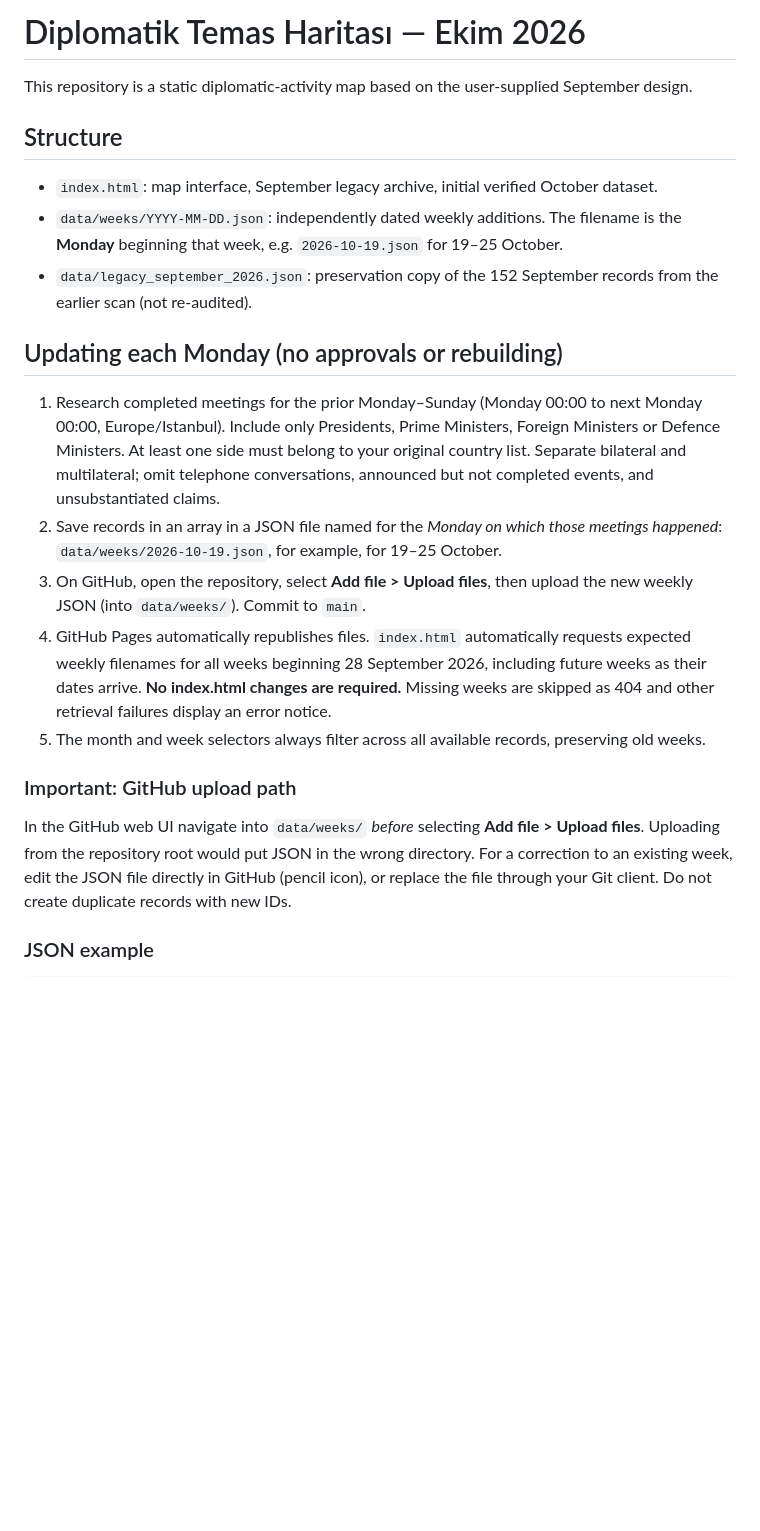
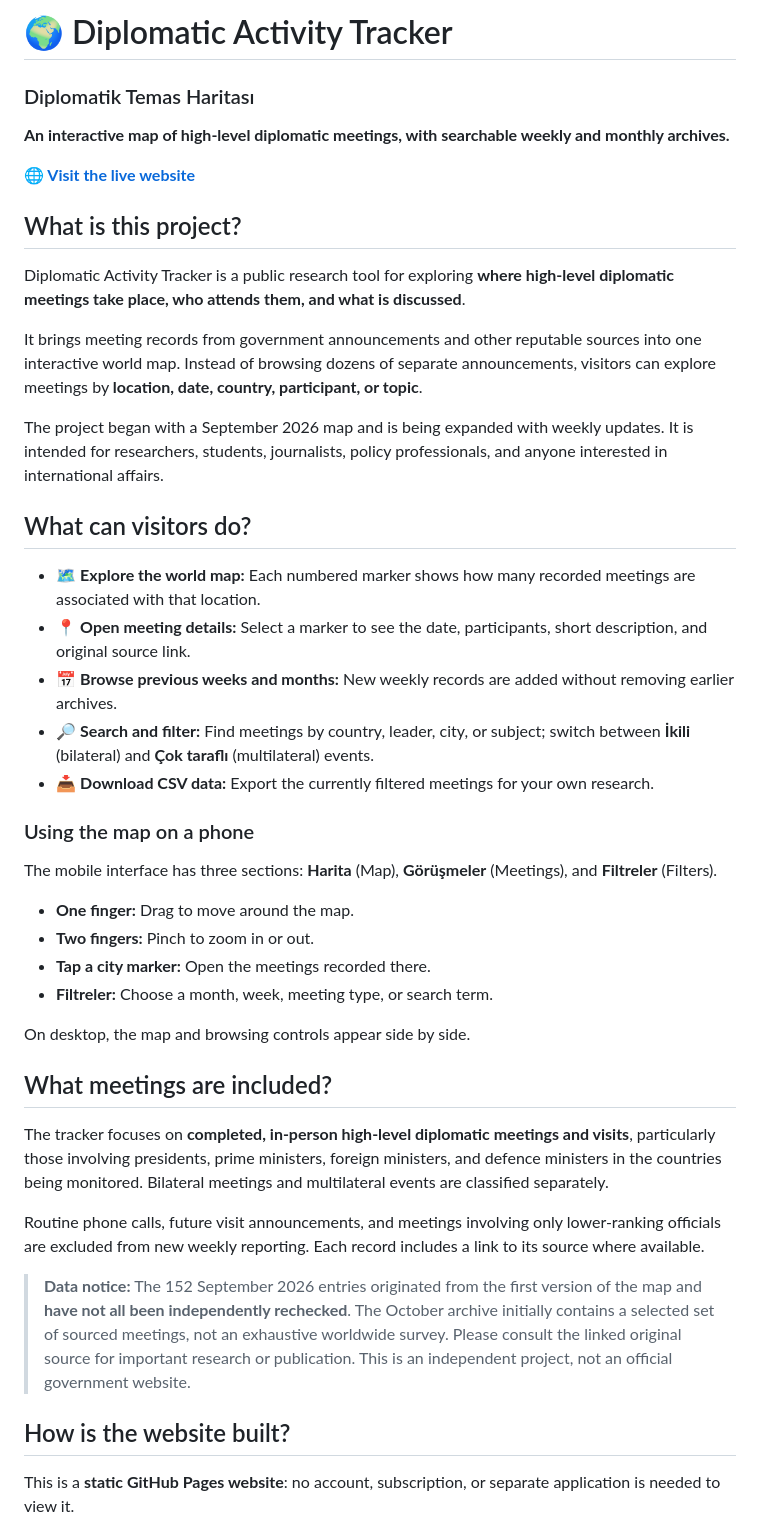
Before and after one commit to muhammed1187ad-svg/diplomatic-tracker, a Markdown page: README.md, the part around one of its changes. Drawn GitHub-style; blank space fills up the shorter version.

```diff
--- a/README.md
+++ b/README.md
@@ -1,23 +1,46 @@
-# Diplomatik Temas Haritası — Ekim 2026
+# 🌍 Diplomatic Activity Tracker
+### Diplomatik Temas Haritası
 
-This repository is a static diplomatic-activity map based on the user-supplied September design.
+**An interactive map of high-level diplomatic meetings, with searchable weekly and monthly archives.**
 
-## Structure
+**🌐 [Visit the live website](https://muhammed1187ad-svg.github.io/diplomatic-tracker/)**
 
-- `index.html`: map interface, September legacy archive, initial verified October dataset.
-- `data/weeks/YYYY-MM-DD.json`: independently dated weekly additions. The filename is the **Monday** beginning that week, e.g. `2026-10-19.json` for 19–25 October.
-- `data/legacy_september_2026.json`: preservation copy of the 152 September records from the earlier scan (not re-audited).
+## What is this project?
 
-## Updating each Monday (no approvals or rebuilding)
+Diplomatic Activity Tracker is a public research tool for exploring **where high-level diplomatic meetings take place, who attends them, and what is discussed**.
 
-1. Research completed meetings for the prior Monday–Sunday (Monday 00:00 to next Monday 00:00, Europe/Istanbul). Include only Presidents, Prime Ministers, Foreign Ministers or Defence Ministers. At least one side must belong to your original country list. Separate bilateral and multilateral; omit telephone conversations, announced but not completed events, and unsubstantiated claims.
-2. Save records in an array in a JSON file named for the *Monday on which those meetings happened*: `data/weeks/2026-10-19.json`, for example, for 19–25 October.
-3. On GitHub, open the repository, select **Add file > Upload files**, then upload the new weekly JSON (into `data/weeks/`). Commit to `main`.
-4. GitHub Pages automatically republishes files. `index.html` automatically requests expected weekly filenames for all weeks beginning 28 September 2026, including future weeks as their dates arrive. **No index.html changes are required.** Missing weeks are skipped as 404 and other retrieval failures display an error notice.
-5. The month and week selectors always filter across all available records, preserving old weeks.
+It brings meeting records from government announcements and other reputable sources into one interactive world map. Instead of browsing dozens of separate announcements, visitors can explore meetings by **location, date, country, participant, or topic**.
 
-### Important: GitHub upload path
+The project began with a September 2026 map and is being expanded with weekly updates. It is intended for researchers, students, journalists, policy professionals, and anyone interested in international affairs.
 
-In the GitHub web UI navigate into `data/weeks/` *before* selecting **Add file > Upload files**. Uploading from the repository root would put JSON in the wrong directory. For a correction to an existing week, edit the JSON file directly in GitHub (pencil icon), or replace the file through your Git client. Do not create duplicate records with new IDs.
+## What can visitors do?
 
-### JSON example
+- 🗺️ **Explore the world map:** Each numbered marker shows how many recorded meetings are associated with that location.
+- 📍 **Open meeting details:** Select a marker to see the date, participants, short description, and original source link.
+- 📅 **Browse previous weeks and months:** New weekly records are added without removing earlier archives.
+- 🔎 **Search and filter:** Find meetings by country, leader, city, or subject; switch between **İkili** (bilateral) and **Çok taraflı** (multilateral) events.
+- 📥 **Download CSV data:** Export the currently filtered meetings for your own research.
+
+### Using the map on a phone
+
+The mobile interface has three sections: **Harita** (Map), **Görüşmeler** (Meetings), and **Filtreler** (Filters).
+
+- **One finger:** Drag to move around the map.
+- **Two fingers:** Pinch to zoom in or out.
+- **Tap a city marker:** Open the meetings recorded there.
+- **Filtreler:** Choose a month, week, meeting type, or search term.
+
+On desktop, the map and browsing controls appear side by side.
+
+## What meetings are included?
+
+The tracker focuses on **completed, in-person high-level diplomatic meetings and visits**, particularly those involving presidents, prime ministers, foreign ministers, and defence ministers in the countries being monitored. Bilateral meetings and multilateral events are classified separately.
+
+Routine phone calls, future visit announcements, and meetings involving only lower-ranking officials are excluded from new weekly reporting. Each record includes a link to its source where available.
+
+> **Data notice:** The 152 September 2026 entries originated from the first version of the map and **have not all been independently rechecked**. The October archive initially contains a selected set of sourced meetings, not an exhaustive worldwide survey. Please consult the linked original source for important research or publication. This is an independent project, not an official government website.
+
+## How is the website built?
+
+This is a **static GitHub Pages website**: no account, subscription, or separate application is needed to view it.
+
```
Also changed, not shown: other parts of README.md (+37 -21 lines).
